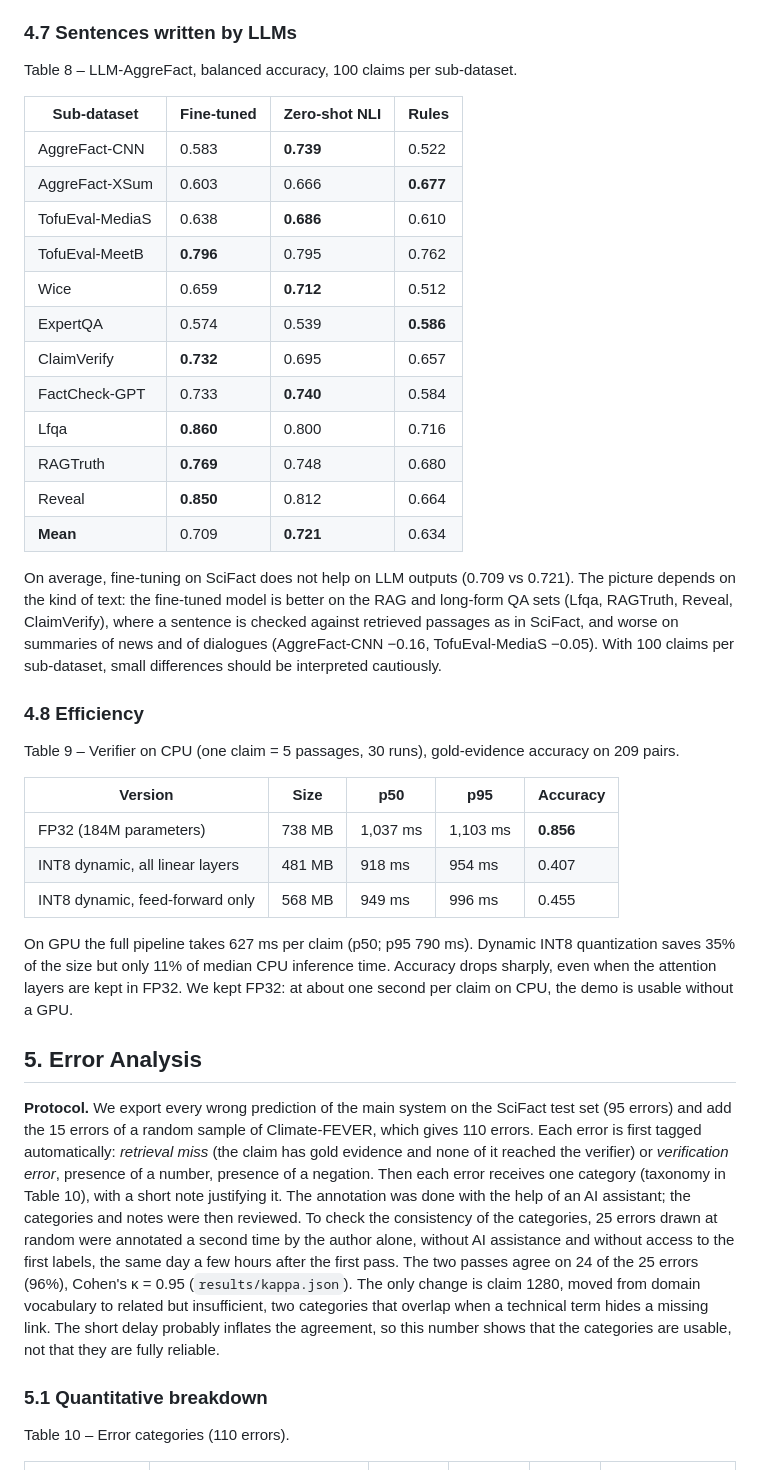
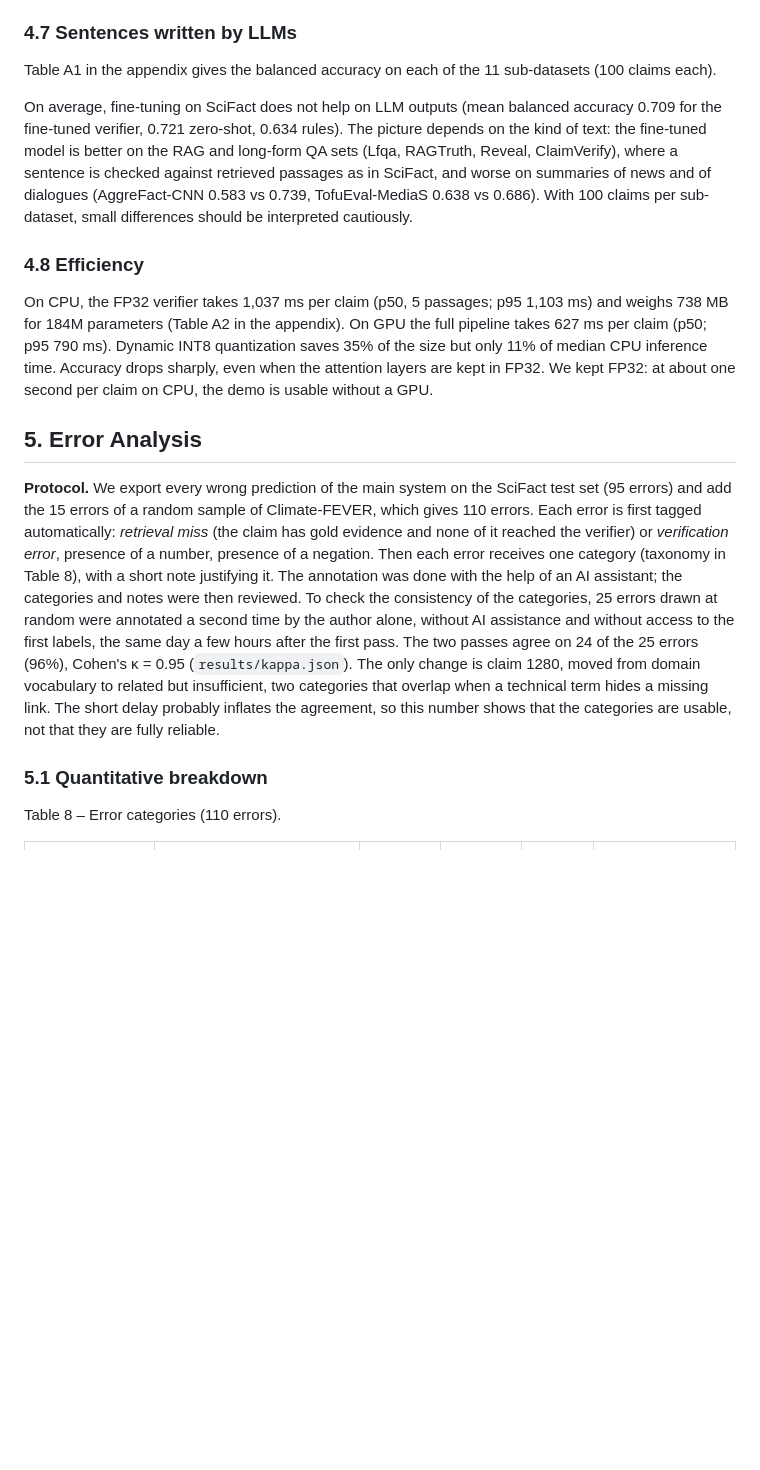
Before and after one commit to mariusrang/claimguard, a Markdown page: report/report_draft.md, the part around one of its changes. GitHub-like rendering; blank space fills up the shorter version.

```diff
--- a/report/report_draft.md
+++ b/report/report_draft.md
@@ -367,42 +366,19 @@ is better than the multilingual model.
 
 ### 4.7 Sentences written by LLMs
 
-Table 8 – LLM-AggreFact, balanced accuracy, 100 claims per sub-dataset.
+Table A1 in the appendix gives the balanced accuracy on each of the 11 sub-datasets (100 claims each).
 
-| Sub-dataset | Fine-tuned | Zero-shot NLI | Rules |
-| --- | --- | --- | --- |
-| AggreFact-CNN | 0.583 | **0.739** | 0.522 |
-| AggreFact-XSum | 0.603 | 0.666 | **0.677** |
-| TofuEval-MediaS | 0.638 | **0.686** | 0.610 |
-| TofuEval-MeetB | **0.796** | 0.795 | 0.762 |
-| Wice | 0.659 | **0.712** | 0.512 |
-| ExpertQA | 0.574 | 0.539 | **0.586** |
-| ClaimVerify | **0.732** | 0.695 | 0.657 |
-| FactCheck-GPT | 0.733 | **0.740** | 0.584 |
-| Lfqa | **0.860** | 0.800 | 0.716 |
-| RAGTruth | **0.769** | 0.748 | 0.680 |
-| Reveal | **0.850** | 0.812 | 0.664 |
-| **Mean** | 0.709 | **0.721** | 0.634 |
-
-On average, fine-tuning on SciFact does not help on LLM outputs (0.709 vs 0.721). The
+On average, fine-tuning on SciFact does not help on LLM outputs (mean balanced accuracy 0.709 for the fine-tuned verifier, 0.721 zero-shot, 0.634 rules). The
 picture depends on the kind of text: the fine-tuned model is better on the RAG and
 long-form QA sets (Lfqa, RAGTruth, Reveal, ClaimVerify), where a sentence is checked
 against retrieved passages as in SciFact, and worse on summaries of news and of
-dialogues (AggreFact-CNN −0.16, TofuEval-MediaS −0.05). With 100 claims per
+dialogues (AggreFact-CNN 0.583 vs 0.739, TofuEval-MediaS 0.638 vs 0.686). With 100 claims per
 sub-dataset, small differences should be interpreted cautiously.
 
 ### 4.8 Efficiency
 
-Table 9 – Verifier on CPU (one claim = 5 passages, 30 runs), gold-evidence accuracy
-on 209 pairs.
-
-| Version | Size | p50 | p95 | Accuracy |
-| --- | --- | --- | --- | --- |
-| FP32 (184M parameters) | 738 MB | 1,037 ms | 1,103 ms | **0.856** |
-| INT8 dynamic, all linear layers | 481 MB | 918 ms | 954 ms | 0.407 |
-| INT8 dynamic, feed-forward only | 568 MB | 949 ms | 996 ms | 0.455 |
-
-On GPU the full pipeline takes 627 ms per claim (p50; p95 790 ms). Dynamic INT8
+On CPU, the FP32 verifier takes 1,037 ms per claim (p50, 5 passages; p95 1,103 ms)
+and weighs 738 MB for 184M parameters (Table A2 in the appendix). On GPU the full pipeline takes 627 ms per claim (p50; p95 790 ms). Dynamic INT8
 quantization saves 35% of the size but only 11% of median CPU inference time. Accuracy drops sharply,
 even when the attention layers are kept in FP32. We kept FP32: at about one second
 per claim on CPU, the demo is usable without a GPU.
@@ -414,13 +390,13 @@ set (95 errors) and add the 15 errors of a random sample of Climate-FEVER, which
 gives 110 errors. Each error is first tagged automatically: *retrieval miss* (the
 claim has gold evidence and none of it reached the verifier) or *verification
 error*, presence of a number, presence of a negation. Then each error receives one
-category (taxonomy in Table 10), with a short note justifying it. The annotation was
+category (taxonomy in Table 8), with a short note justifying it. The annotation was
 done with the help of an AI assistant; the categories and notes were then reviewed.
 To check the consistency of the categories, 25 errors drawn at random were annotated a second time by the author alone, without AI assistance and without access to the first labels, the same day a few hours after the first pass. The two passes agree on 24 of the 25 errors (96%), Cohen's κ = 0.95 (`results/kappa.json`). The only change is claim 1280, moved from domain vocabulary to related but insufficient, two categories that overlap when a technical term hides a missing link. The short delay probably inflates the agreement, so this number shows that the categories are usable, not that they are fully reliable.
 
 ### 5.1 Quantitative breakdown
 
-Table 10 – Error categories (110 errors).
+Table 8 – Error categories (110 errors).
 
 | Category | Definition | SciFact | Climate | Total | Main confusion |
 | --- | --- | --- | --- | --- | --- |
```
Also changed, not shown: other parts of report/report_draft.md (+67 -29 lines), results/figures/calibration.png (added), 2 other files.
